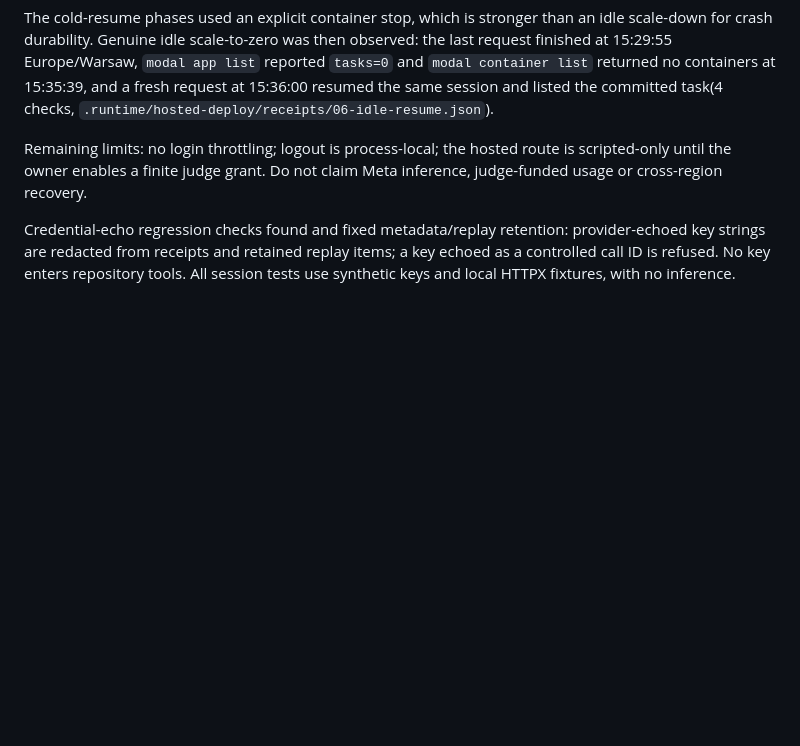
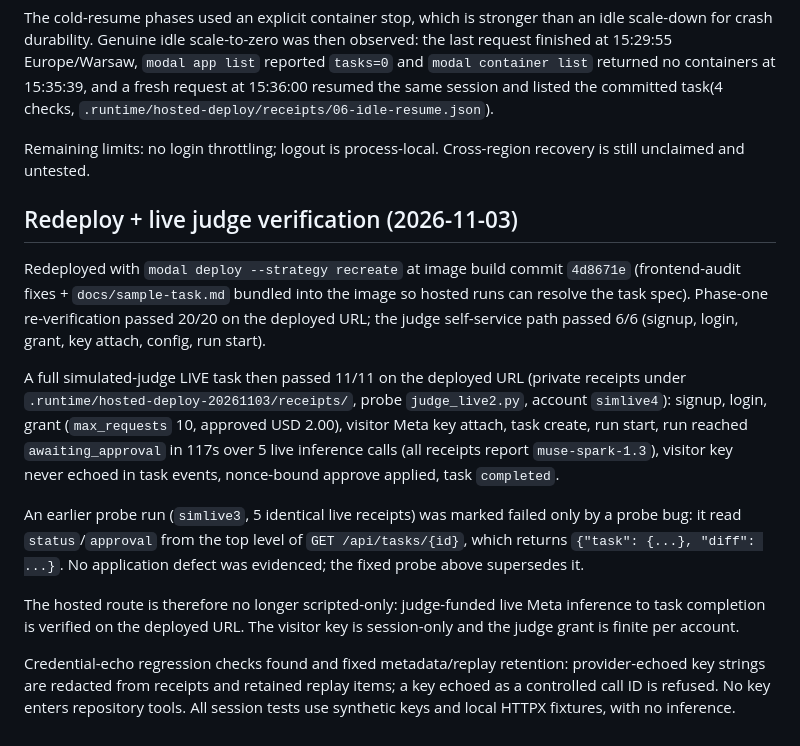
Before and after one commit to Codeminister2137/remote-ai-operator, a Markdown page: docs/modal-hosting.md, the part around the change. Rendered like a GitHub page; blank space fills up the shorter version.

Commit message:
Live judge verification evidence (simlive4 11/11)

```diff
--- a/docs/modal-hosting.md
+++ b/docs/modal-hosting.md
@@ -214,9 +214,33 @@ the last request finished at 15:29:55 Europe/Warsaw, `modal app list` reported
 request at 15:36:00 resumed the same session and listed the committed task(4 checks,
 `.runtime/hosted-deploy/receipts/06-idle-resume.json`).
 
-Remaining limits: no login throttling; logout is process-local; the hosted route is
-scripted-only until the owner enables a finite judge grant. Do not claim Meta
-inference, judge-funded usage or cross-region recovery.
+Remaining limits: no login throttling; logout is process-local. Cross-region
+recovery is still unclaimed and untested.
+
+## Redeploy + live judge verification (2026-11-03)
+
+Redeployed with `modal deploy --strategy recreate` at image build commit
+`4d8671e` (frontend-audit fixes + `docs/sample-task.md` bundled into the image
+so hosted runs can resolve the task spec). Phase-one re-verification passed
+20/20 on the deployed URL; the judge self-service path passed 6/6
+(signup, login, grant, key attach, config, run start).
+
+A full simulated-judge LIVE task then passed 11/11 on the deployed URL
+(private receipts under `.runtime/hosted-deploy-20261103/receipts/`,
+probe `judge_live2.py`, account `simlive4`): signup, login, grant
+(`max_requests` 10, approved USD 2.00), visitor Meta key attach, task create,
+run start, run reached `awaiting_approval` in 117s over 5 live inference
+calls (all receipts report `muse-spark-1.3`), visitor key never echoed in
+task events, nonce-bound approve applied, task `completed`.
+
+An earlier probe run (`simlive3`, 5 identical live receipts) was marked failed
+only by a probe bug: it read `status`/`approval` from the top level of
+`GET /api/tasks/{id}`, which returns `{"task": {...}, "diff": ...}`. No
+application defect was evidenced; the fixed probe above supersedes it.
+
+The hosted route is therefore no longer scripted-only: judge-funded live Meta
+inference to task completion is verified on the deployed URL. The visitor key
+is session-only and the judge grant is finite per account.
 
 Credential-echo regression checks found and fixed metadata/replay retention:
 provider-echoed key strings are redacted from receipts and retained replay items;
```
